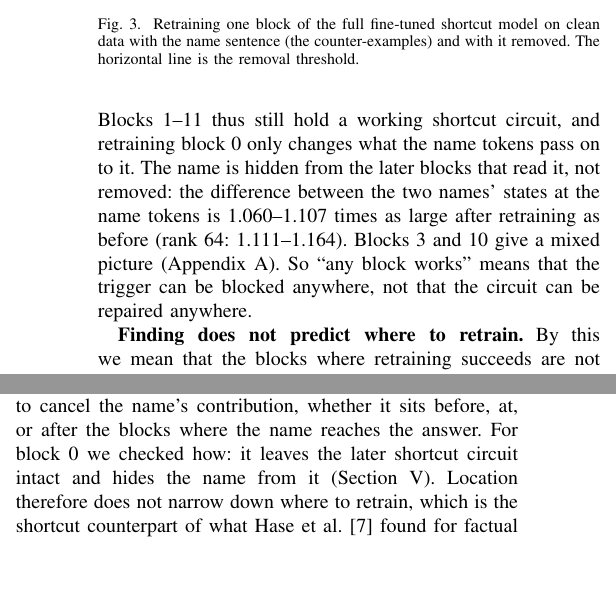
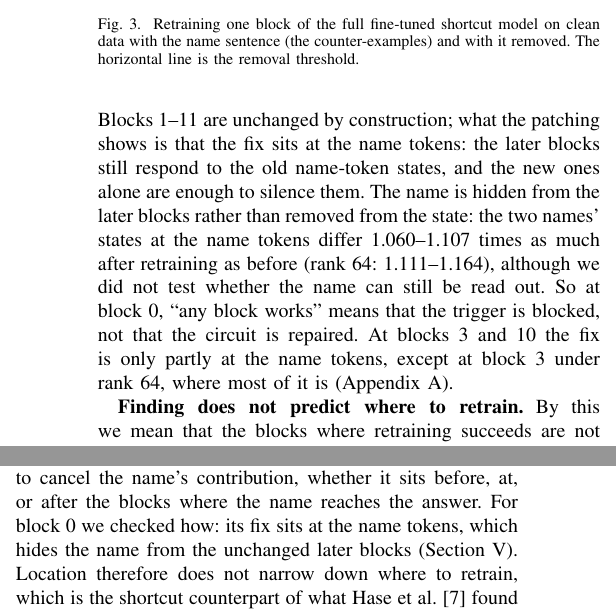
Before and after one commit to SonuAkash-collab/find-vs-fix, a LaTeX paper (paper/main.tex, which reads paper/sections/discussion.tex, paper/sections/results_fix.tex): two parts of the columns of pages 4 and 5 of 8, joined at a grey line, cut so that both start at the same text, the shorter picture padded with empty space. Compiled offline with pdfLaTeX.

Commit message:
Paper 4b wording: scope 'trigger blocked' to block 0; later blocks unchanged by construction, the finding is that the fix sits at the name tokens; name not shown readable

```diff
--- a/paper/sections/discussion.tex
+++ b/paper/sections/discussion.tex
@@ -39,8 +39,8 @@ Pythia: lens reading (mean over seeds) & takeover layer & \pyTakeoverMeanPythia
 
 \textbf{Why retraining ignores the location.} Every block writes into the same residual stream. Once the training data
 shows that a name comes with both labels, any block can learn to cancel the name's contribution, whether it sits before,
-at, or after the blocks where the name reaches the answer. For block~0 we checked how: it leaves the later shortcut
-circuit intact and hides the name from it (Section~\ref{sec:fix}). Location therefore does not narrow down where to retrain,
+at, or after the blocks where the name reaches the answer. For block~0 we checked how: its fix sits at the name
+tokens, which hides the name from the unchanged later blocks (Section~\ref{sec:fix}). Location therefore does not narrow down where to retrain,
 which is the shortcut counterpart of what Hase et al.~\cite{hase2023localization} found for factual edits, and our
 counter-example ablation gives a causal reason for it: the data does the fixing.
 
--- a/paper/sections/results_fix.tex
+++ b/paper/sections/results_fix.tex
@@ -22,12 +22,15 @@ block, so we patch between the two right after it (layer~1), at the four name to
 and score the share of the difference in the name-aligned $d$ between the two models. Putting the shortcut model's
 states into the retrained model brings back \fourBRestoreNameBZeroFullFTRange{} of it (rank~64:
 \fourBRestoreNameBZeroLoraRSixtyFourRange), and putting the retrained model's states into the shortcut model reproduces
-\fourBReverseNameBZeroFullFTRange{} of the fix (rank~64: \fourBReverseNameBZeroLoraRSixtyFourRange). Blocks 1--11 thus
-still hold a working shortcut circuit, and retraining block~0 only changes what the name tokens pass on to it. The name
-is hidden from the later blocks that read it, not removed: the difference between the two names' states at the name
-tokens is \fourBAbRatioBZeroFullFTRange{} times as large after retraining as before (rank~64:
-\fourBAbRatioBZeroLoraRSixtyFourRange). Blocks 3 and 10 give a mixed picture (Appendix~\ref{app:restore}). So ``any
-block works'' means that the trigger can be blocked anywhere, not that the circuit can be repaired anywhere.
+\fourBReverseNameBZeroFullFTRange{} of the fix (rank~64: \fourBReverseNameBZeroLoraRSixtyFourRange). Blocks 1--11 are
+unchanged by construction; what the patching shows is that the fix sits at the name tokens: the later blocks still
+respond to the old name-token states, and the new ones alone are enough to silence them. The name is hidden from the
+later blocks rather than removed from the state: the two names' states at the name tokens differ
+\fourBAbRatioBZeroFullFTRange{} times as much after retraining as before (rank~64:
+\fourBAbRatioBZeroLoraRSixtyFourRange), although we did not test whether the name can still be read out. So at
+block~0, ``any block works'' means that the trigger is blocked, not that the circuit is repaired. At blocks 3 and 10
+the fix is only partly at the name tokens, except at block~3 under rank~64, where most of it is
+(Appendix~\ref{app:restore}).
 
 \begin{figure}[t]
 \centering
```
Also changed, not shown: paper/sections/appendix.tex (+2 -2 lines), paper/sections/limitations.tex (+1 -1 lines), paper/sections/discussion.tex (2 more changed lines).
